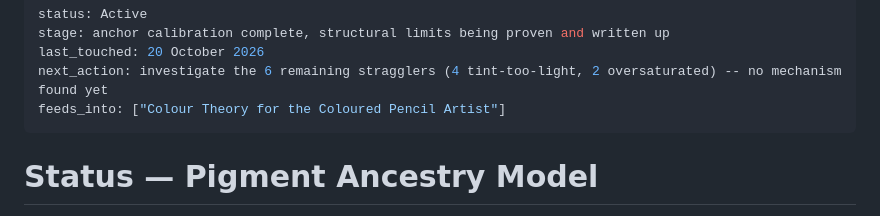
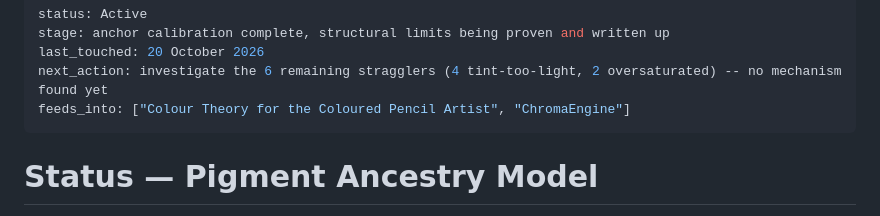
Before and after one commit to ukrayuk/ChromaEngine, a Markdown page: pigment-ancestry-model/_Status.md, the part around the change. Rendered like a GitHub page.

Commit message:
Correct feeds_into to list both downstream consumers
Co-Authored-By: Claude Sonnet 5 <noreply@anthropic.com>
Claude-Session: https://claude.ai/code/session_01X5dmXMWGXhLU1XoXY5WjKm

```diff
--- a/pigment-ancestry-model/_Status.md
+++ b/pigment-ancestry-model/_Status.md
@@ -3,7 +3,7 @@ status: Active
 stage: anchor calibration complete, structural limits being proven and written up
 last_touched: 20 October 2026
 next_action: investigate the 6 remaining stragglers (4 tint-too-light, 2 oversaturated) -- no mechanism found yet
-feeds_into: ["Colour Theory for the Coloured Pencil Artist"]
+feeds_into: ["Colour Theory for the Coloured Pencil Artist", "ChromaEngine"]
 ---
 
 # Status — Pigment Ancestry Model
```
